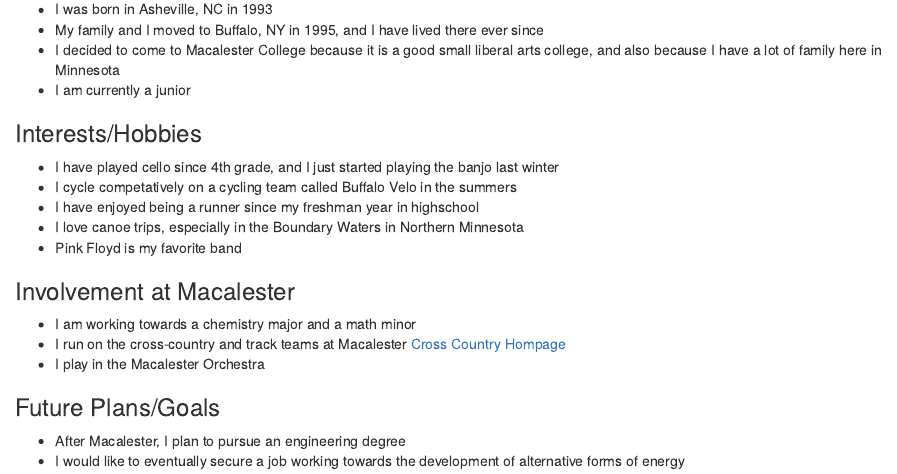
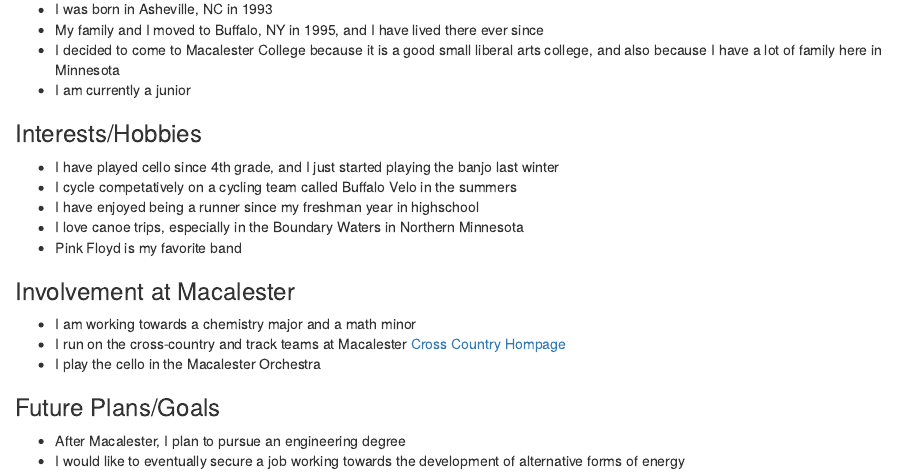
Before and after one commit to aweberg/CS121-Work-old, an R Markdown document (Day-01/Alex Weberg Biography.Rmd): the page in a window 1100 px wide, from 170 px down. Rendered offline with R 4.5, knitr and Pandoc, with nearby package versions.

Commit message:
Index stuff

```diff
--- a/Alex Weberg Biography.Rmd
+++ b/Day-01/Alex Weberg Biography.Rmd
@@ -24,7 +24,7 @@
 
 * I am working towards a chemistry major and a math minor
 * I run on the cross-country and track teams at Macalester [Cross Country Hompage](http://athletics.macalester.edu/index.aspx?path=mcross&tab=crosscountry2)
-* I play in the Macalester Orchestra
+* I play the cello in the Macalester Orchestra
 
 
 ### Future Plans/Goals
```
Also changed, not shown: Day-01/Alex Weberg Biography.html, Day-01/Alex Weberg Biography.md, Day-01/Calculus Made Easy.Rmd (renamed from Calculus Made Easy.Rmd), Day-01/Calculus Made Easy.html (renamed from Calculus Made Easy.html), Day-01/Calculus Made Easy.md (renamed from Calculus Made Easy.md).
